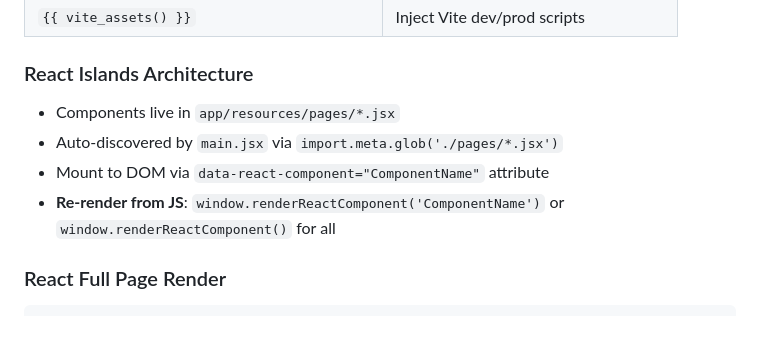
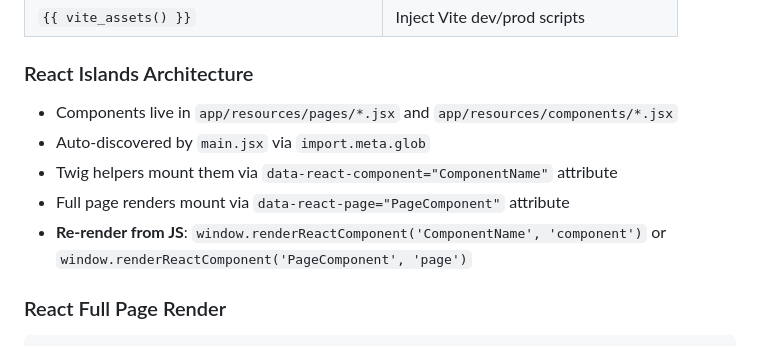
Before and after one commit to seip25/LilaPHP, a Markdown page: AGENTS.md, the part around the change. GitHub-like rendering.

```diff
--- a/AGENTS.md
+++ b/AGENTS.md
@@ -288,10 +288,11 @@ $app->add('adminPortal');
 
 ### React Islands Architecture
 
-- Components live in `app/resources/pages/*.jsx`
-- Auto-discovered by `main.jsx` via `import.meta.glob('./pages/*.jsx')`
-- Mount to DOM via `data-react-component="ComponentName"` attribute
-- **Re-render from JS**: `window.renderReactComponent('ComponentName')` or `window.renderReactComponent()` for all
+- Components live in `app/resources/pages/*.jsx` and `app/resources/components/*.jsx`
+- Auto-discovered by `main.jsx` via `import.meta.glob`
+- Twig helpers mount them via `data-react-component="ComponentName"` attribute
+- Full page renders mount via `data-react-page="PageComponent"` attribute
+- **Re-render from JS**: `window.renderReactComponent('ComponentName', 'component')` or `window.renderReactComponent('PageComponent', 'page')`
 
 ### React Full Page Render
 
```
Also changed, not shown: README.md (+4 -1 lines).
